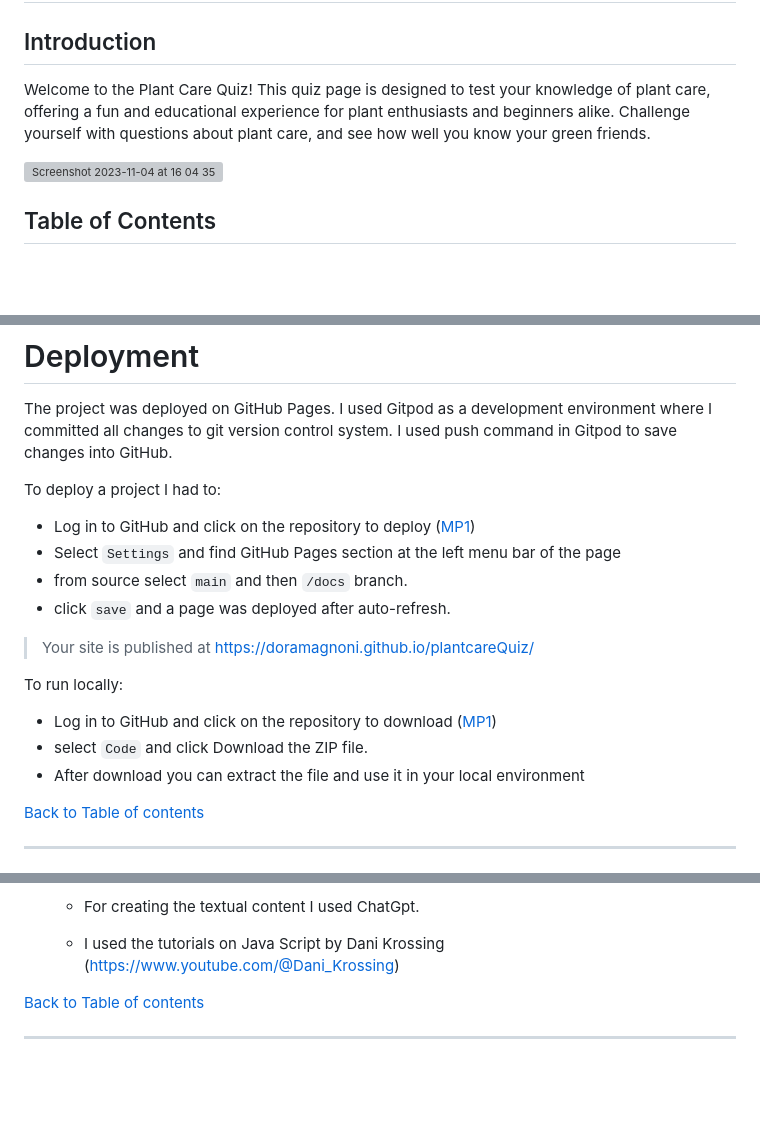
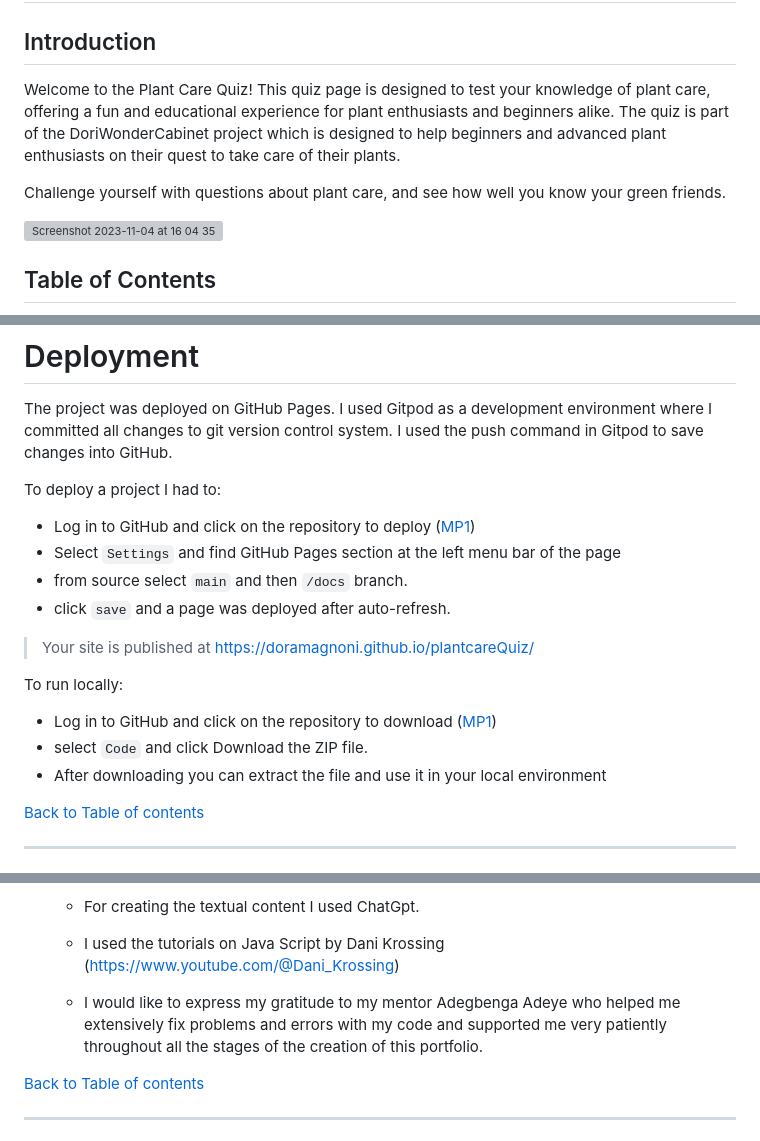
Before and after one commit to doramagnoni/plantcareQuiz, a Markdown page: README.md, 3 parts joined by grey strips. Rendered like a GitHub page; blank space fills up the shorter version; grey boxes are pictures that could not be loaded.

Commit message:
Update README.md
adding few changes at the contents

```diff
--- a/README.md
+++ b/README.md
@@ -2,7 +2,9 @@
 
 ## Introduction
 
-Welcome to the Plant Care Quiz! This quiz page is designed to test your knowledge of plant care, offering a fun and educational experience for plant enthusiasts and beginners alike. Challenge yourself with questions about plant care, and see how well you know your green friends.
+Welcome to the Plant Care Quiz! This quiz page is designed to test your knowledge of plant care, offering a fun and educational experience for plant enthusiasts and beginners alike. The quiz is part of the DoriWonderCabinet project which is designed to help beginners and advanced plant enthusiasts on their quest to take care of their plants.
+
+Challenge yourself with questions about plant care, and see how well you know your green friends.
 
 ![Screenshot 2023-11-04 at 16 04 35](https://github.com/doramagnoni/plantcareQuiz/assets/137621206/f9194f49-16ef-45e6-b2ea-c54b893a63aa)
 
@@ -197,7 +199,7 @@ ___
 # Deployment
 
 The project was deployed on GitHub Pages. I used Gitpod as a development environment where I committed all changes to git version control system.
-I used push command in Gitpod to save changes into GitHub.
+I used the push command in Gitpod to save changes into GitHub.
 
 To deploy a project I had to:
 
@@ -210,7 +212,7 @@ To deploy a project I had to:
 To run locally:
 * Log in to GitHub and click on the repository to download ([MP1](https://github.com/doramagnoni/plantcareQuiz.git))
 * select `Code` and click Download the ZIP file.
-* After download you can extract the file and use it in your local environment
+* After downloading you can extract the file and use it in your local environment
 
 [Back to Table of contents](#table-of-contents)
 ___
@@ -228,6 +230,8 @@ ___
     * For creating the textual content I used ChatGpt.
 
     * I used the tutorials on Java Script by Dani Krossing (https://www.youtube.com/@Dani_Krossing)
+
+    * I would like to express my gratitude to my mentor Adegbenga Adeye who helped me extensively fix problems and errors with my code and supported me very patiently throughout all the stages of the creation of this portfolio.
 
 
 [Back to Table of contents](#table-of-contents)
```
